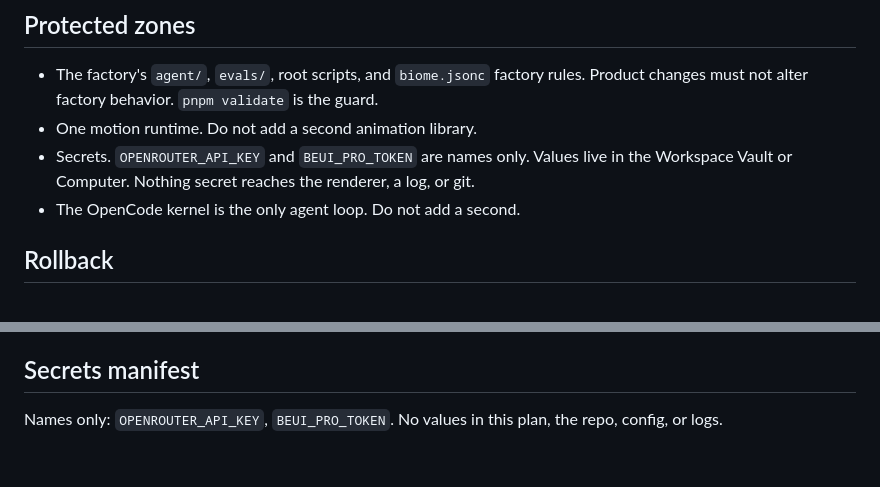
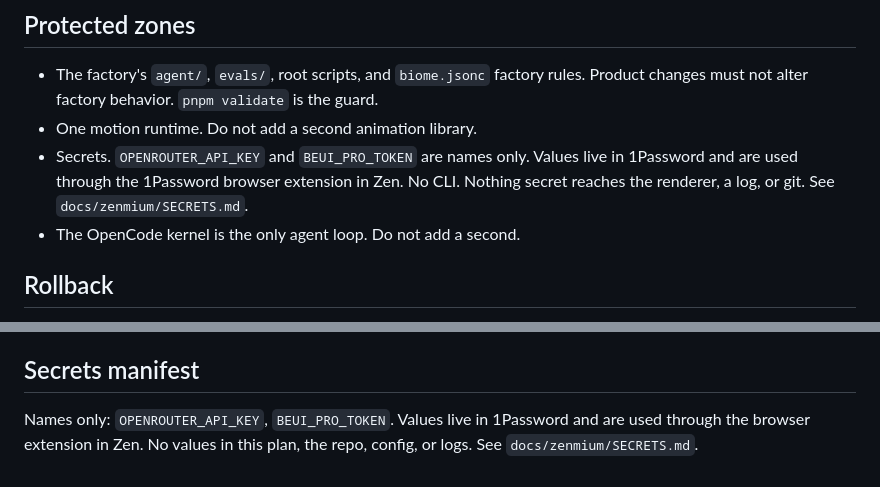
Before and after one commit to nicharacci/zenmium, a Markdown page: docs/zenmium/S001-P0-execution.md, 2 parts joined by grey strips. Rendered like a GitHub page.

Commit message:
docs(zenmium): browser-extension secret lane for docs/zenmium/S001-P0-execution.md

```diff
--- a/docs/zenmium/S001-P0-execution.md
+++ b/docs/zenmium/S001-P0-execution.md
@@ -129,7 +129,7 @@ Source (branch pushed), build (`pnpm -r build` plus the packaged app on the Clou
 
 - The factory's `agent/`, `evals/`, root scripts, and `biome.jsonc` factory rules. Product changes must not alter factory behavior. `pnpm validate` is the guard.
 - One motion runtime. Do not add a second animation library.
-- Secrets. `OPENROUTER_API_KEY` and `BEUI_PRO_TOKEN` are names only. Values live in the Workspace Vault or Computer. Nothing secret reaches the renderer, a log, or git.
+- Secrets. `OPENROUTER_API_KEY` and `BEUI_PRO_TOKEN` are names only. Values live in 1Password and are used through the 1Password browser extension in Zen. No CLI. Nothing secret reaches the renderer, a log, or git. See `docs/zenmium/SECRETS.md`.
 - The OpenCode kernel is the only agent loop. Do not add a second.
 
 ## Rollback
@@ -150,4 +150,4 @@ Push the tranche branch, open a draft PR with the acceptance checklist, and hand
 
 ## Secrets manifest
 
-Names only: `OPENROUTER_API_KEY`, `BEUI_PRO_TOKEN`. No values in this plan, the repo, config, or logs.
+Names only: `OPENROUTER_API_KEY`, `BEUI_PRO_TOKEN`. Values live in 1Password and are used through the browser extension in Zen. No values in this plan, the repo, config, or logs. See `docs/zenmium/SECRETS.md`.
```
